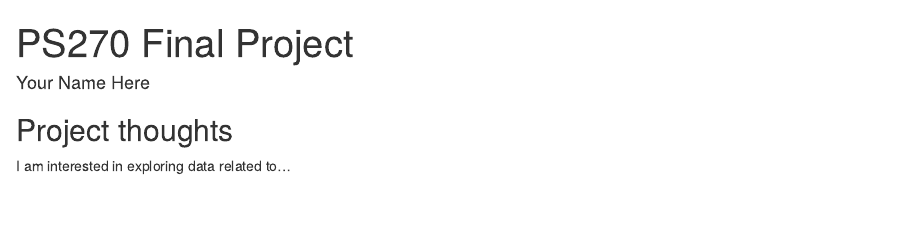
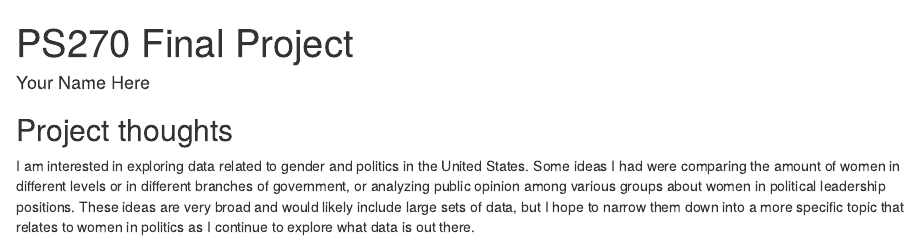
Before and after one commit to CeciliaLees02/PS270-FinalProject, an R Markdown document (index.Rmd): the page in a window 1100 px wide, from its top. Rendered offline with R 4.5, knitr and Pandoc, with nearby package versions; drawn as R Markdown's standard HTML page in place of the format the file asks for.

Commit message:
Added my ideas

```diff
--- a/index.Rmd
+++ b/index.Rmd
@@ -11,4 +11,4 @@ output:
 
 ## Project thoughts
 
-I am interested in exploring data related to...
+I am interested in exploring data related to gender and politics in the United States. Some ideas I had were comparing the amount of women in different levels or in different branches of government, or analyzing public opinion among various groups about women in political leadership positions. These ideas are very broad and would likely include large sets of data, but I hope to narrow them down into a more specific topic that relates to women in politics as I continue to explore what data is out there.
```
Also changed, not shown: index.html.
